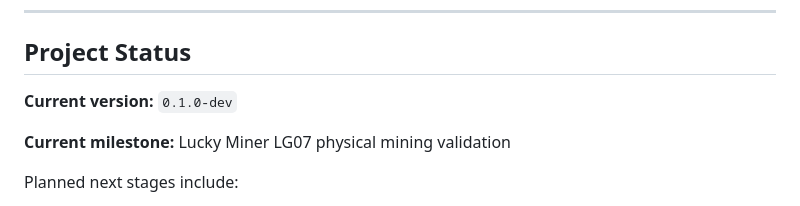
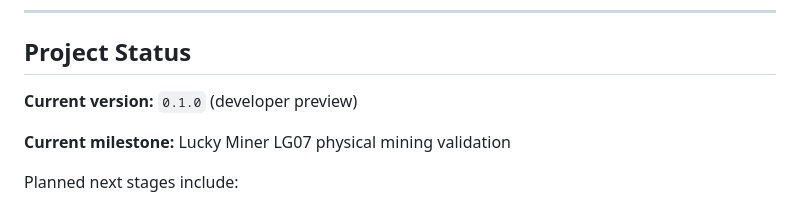
Before and after one commit to softgamesby/mergeforge-umbrel-app-store, a Markdown page: README.md, the part around the change. Rendered like a GitHub page.

Commit message:
Align README version label

```diff
--- a/README.md
+++ b/README.md
@@ -200,7 +200,7 @@ If MergeForge is useful to you and you would like to support continued developme
 
 ## Project Status
 
-**Current version:** `0.1.0-dev`
+**Current version:** `0.1.0` (developer preview)
 
 **Current milestone:** Lucky Miner LG07 physical mining validation
 
```
